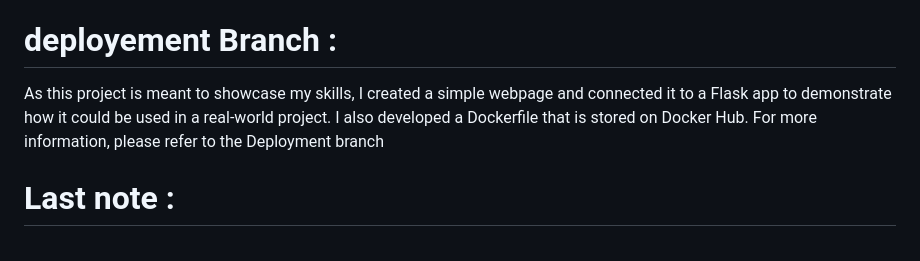
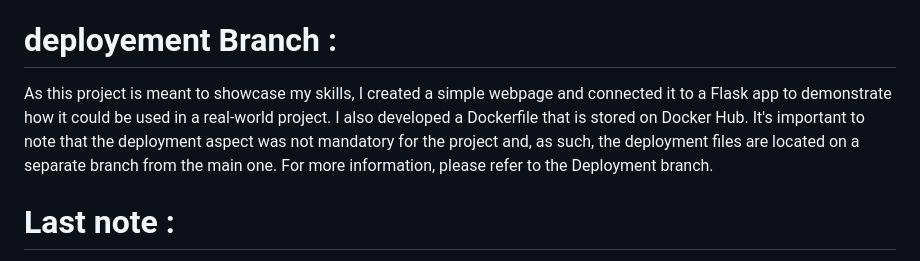
Before and after one commit to chipsi44/Zeply_CodeChallenge, a Markdown page: README.md, the part around the change. Drawn GitHub-style.

Commit message:
New README

```diff
--- a/README.md
+++ b/README.md
@@ -96,7 +96,7 @@ It is important to note that testing is a specialized field that requires expert
 To run the unit tests, simply execute the main.py file. The tests will be executed automatically, and the output will be displayed on the console. If any test fails, an error message will be displayed indicating which test has failed and what the expected output was.
 
 # deployement Branch :
-As this project is meant to showcase my skills, I created a simple webpage and connected it to a Flask app to demonstrate how it could be used in a real-world project. I also developed a Dockerfile that is stored on Docker Hub. For more information, please refer to the Deployment branch
+As this project is meant to showcase my skills, I created a simple webpage and connected it to a Flask app to demonstrate how it could be used in a real-world project. I also developed a Dockerfile that is stored on Docker Hub. It's important to note that the deployment aspect was not mandatory for the project and, as such, the deployment files are located on a separate branch from the main one. For more information, please refer to the Deployment branch.
 
 # Last note :
 Please note that this project was created as part of a company challenge, and the comments present in the code were added for the benefit of the recruiter.
```
